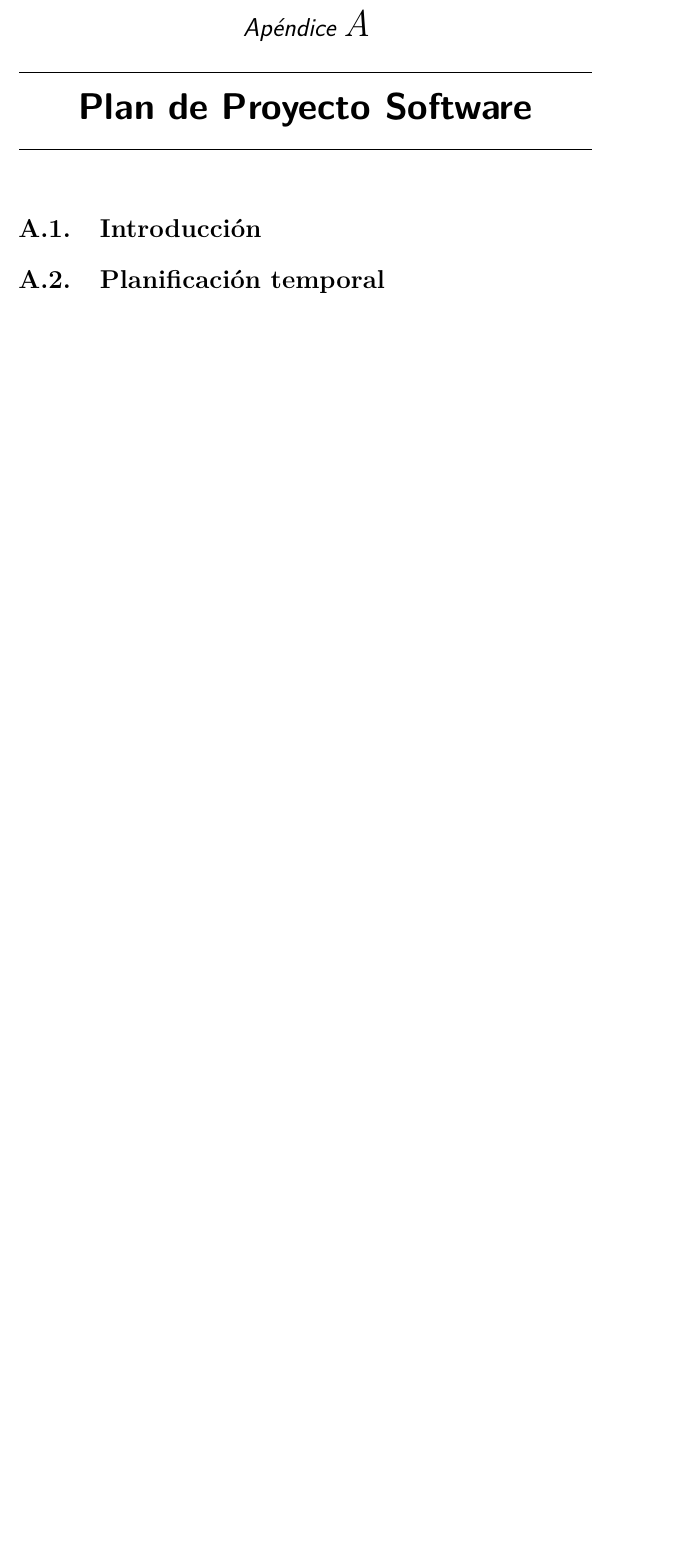
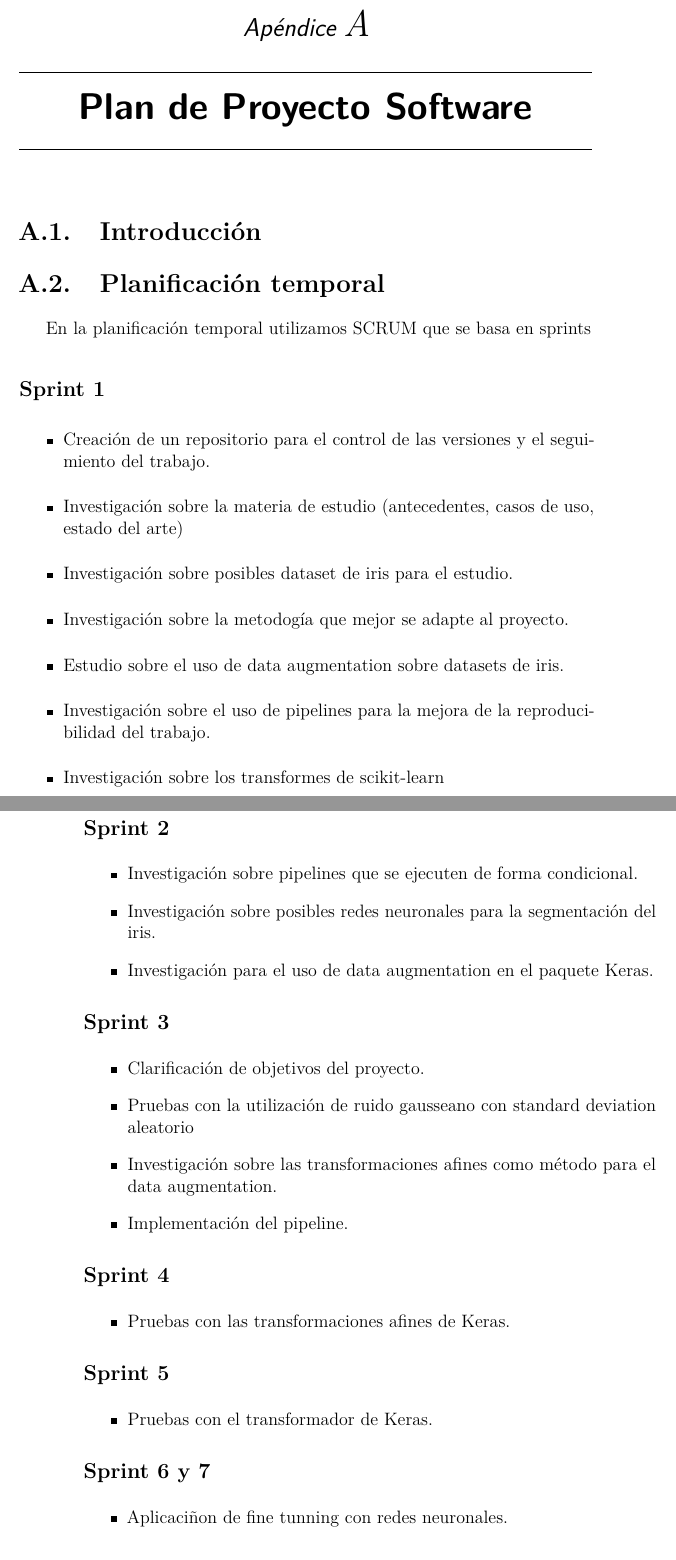
Before and after one commit to Ponsoda/tfm-iris-recognition, a LaTeX book (memoria/memoria.tex, which reads memoria/tex/A_Plan_proyecto.tex): part of page 39 of 47 before the commit and two parts of pages 39 and 40 of 49 after it, the two joined at a grey line, cut so that both start at the same text, the shorter picture padded with empty space. Compiled offline with pdfLaTeX.

Commit message:
Add files via upload

```diff
--- a/memoria/tex/A_Plan_proyecto.tex
+++ b/memoria/tex/A_Plan_proyecto.tex
@@ -4,3 +4,53 @@
 
 \section{Planificación temporal}
 
+En la planificación temporal utilizamos SCRUM que se basa en sprints
+
+\subsection{Sprint 1}
+
+\begin{itemize}
+\item Creación de un repositorio para el control de las versiones y el seguimiento del trabajo.
+\item Investigación sobre la materia de estudio (antecedentes, casos de uso, estado del arte)
+\item Investigación sobre posibles dataset de iris para el estudio.
+\item Investigación sobre la metodogía que mejor se adapte al proyecto.
+\item Estudio sobre el uso de data augmentation sobre datasets de iris.
+\item Investigación sobre el uso de pipelines para la mejora de la reproducibilidad del trabajo.
+\item Investigación sobre los transformes de scikit-learn
+\end{itemize}
+
+\subsection{Sprint 2}
+
+\begin{itemize}
+\item Investigación sobre pipelines que se ejecuten de forma condicional.
+\item Investigación sobre posibles redes neuronales para la segmentación del iris.
+\item Investigación para el uso de data augmentation en el paquete Keras.
+\end{itemize}
+
+\subsection{Sprint 3}
+
+\begin{itemize}
+\item Clarificación de objetivos del proyecto.
+\item Pruebas con la utilización de ruido gausseano con standard deviation aleatorio
+\item Investigación sobre las transformaciones afines como método para el data augmentation.
+\item Implementación del pipeline.
+\end{itemize}
+
+\subsection{Sprint 4}
+
+\begin{itemize}
+\item Pruebas con las transformaciones afines de Keras.
+\end{itemize}
+
+\subsection{Sprint 5}
+
+\begin{itemize}
+\item Pruebas con el transformador de Keras.
+\end{itemize}
+
+\subsection{Sprint 6 y 7}
+
+\begin{itemize}
+\item Aplicaciñon de fine tunning con redes neuronales.
+\end{itemize}
+
+\subsection{Sprint 8}
@@ -6,0 +63 @@
+\end{itemize}
```
Also changed, not shown: memoria/tex/3_Conceptos_teoricos.tex (+12 -0 lines), memoria/tex/4_Tecnicas_y_herramientas.tex (+7 -6 lines), memoria/tex/A_Plan_proyecto.tex (13 more changed lines), 12 other files.
